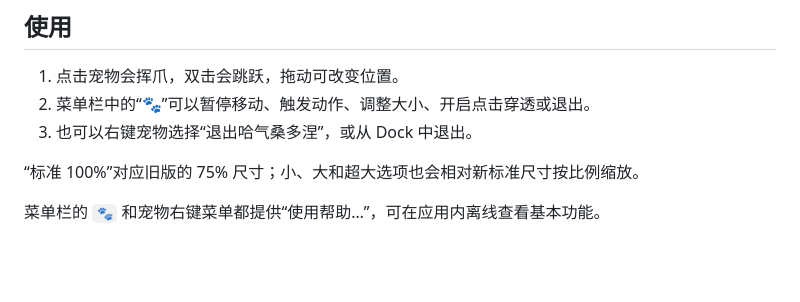
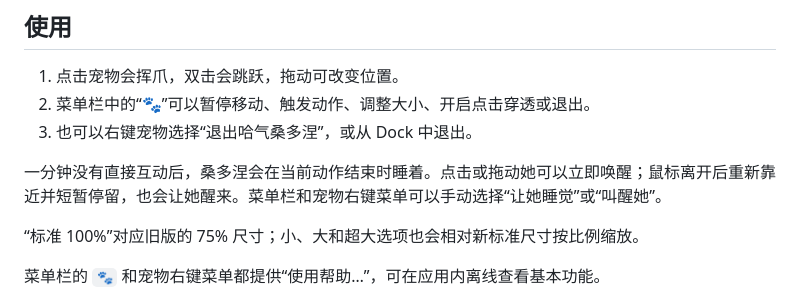
Before and after one commit to YapAmbition/Sandrone-Pet, a Markdown page: README.md, the part around the change. Rendered like a GitHub page; blank space fills up the shorter version.

```diff
--- a/README.md
+++ b/README.md
@@ -28,6 +28,8 @@
 1. 点击宠物会挥爪，双击会跳跃，拖动可改变位置。
 2. 菜单栏中的“🐾”可以暂停移动、触发动作、调整大小、开启点击穿透或退出。
 3. 也可以右键宠物选择“退出哈气桑多涅”，或从 Dock 中退出。
+
+一分钟没有直接互动后，桑多涅会在当前动作结束时睡着。点击或拖动她可以立即唤醒；鼠标离开后重新靠近并短暂停留，也会让她醒来。菜单栏和宠物右键菜单可以手动选择“让她睡觉”或“叫醒她”。
 
 “标准 100%”对应旧版的 75% 尺寸；小、大和超大选项也会相对新标准尺寸按比例缩放。
 
```
Also changed, not shown: CHANGELOG.md (+7 -0 lines), Assets/Sleep/sleep-0.png (added), Assets/Sleep/sleep-1.png (added), Assets/Sleep/sleep-2.png (added), Assets/Sleep/sleep-3.png (added), Assets/Sleep/sleep-4.png (added), Assets/Sleep/sleep-5.png (added), 3 other files.
